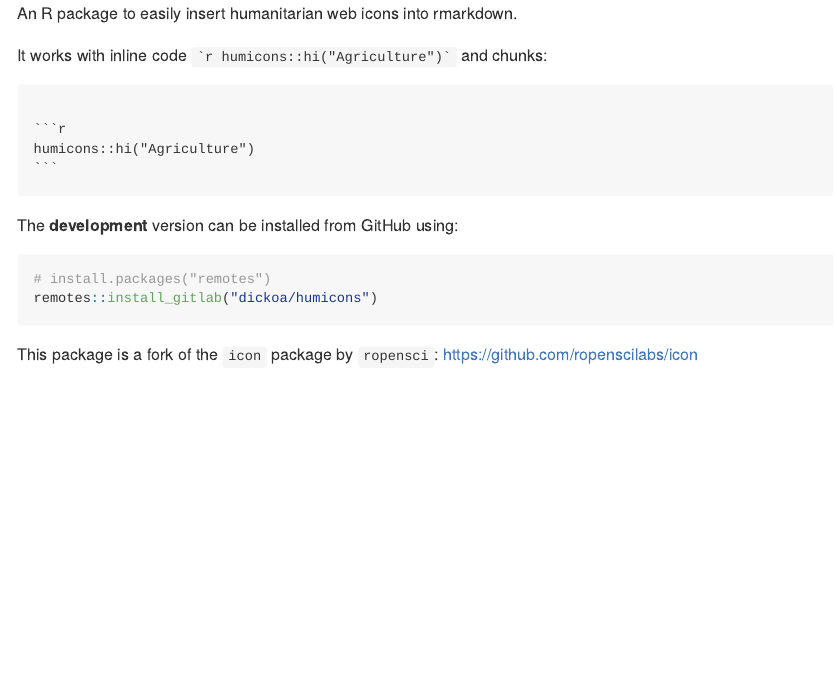
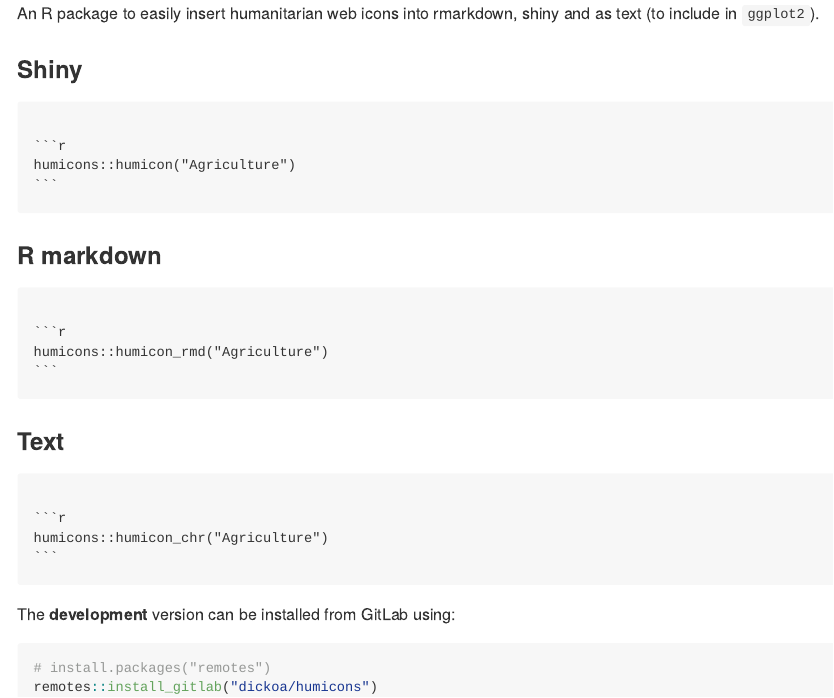
Before and after one commit to dickoa/humicons, an R Markdown document (README.Rmd): the page in a window 1100 px wide, from its top. The pictures show the output file README.md that the author committed with the source, drawn offline in the style of GitHub.

Commit message:
Update README

`````diff
--- a/README.Rmd
+++ b/README.Rmd
@@ -12,9 +12,17 @@ knitr::opts_chunk$set(
 )
 ```
 
-An R package to easily insert humanitarian web icons into rmarkdown.
+An R package to easily insert humanitarian web icons into rmarkdown, shiny and as text (to include in `ggplot2`).
 
-It works with inline code `` `r '\x60r humicons::humicon_rmd("Agriculture")\x60'` `` and chunks:
+### Shiny
+
+````
+```{r, eval=FALSE}
+humicons::humicon("Agriculture")
+```
+````
+
+### R markdown
 
 ````
 ```{r, eval=FALSE}
@@ -22,11 +30,17 @@ humicons::humicon_rmd("Agriculture")
 ```
 ````
 
-The **development** version can be installed from GitHub using:
+### Text
+
+````
+```{r, eval=FALSE}
+humicons::humicon_chr("Agriculture")
+```
+````
+
+The **development** version can be installed from GitLab using:
 
 ```{r gh-installation, eval = FALSE}
 # install.packages("remotes")
 remotes::install_gitlab("dickoa/humicons")
 ```
-
-This package is a fork of the `icon` package by `ropensci`: https://github.com/ropenscilabs/icon
`````
Also changed, not shown: README.md.
